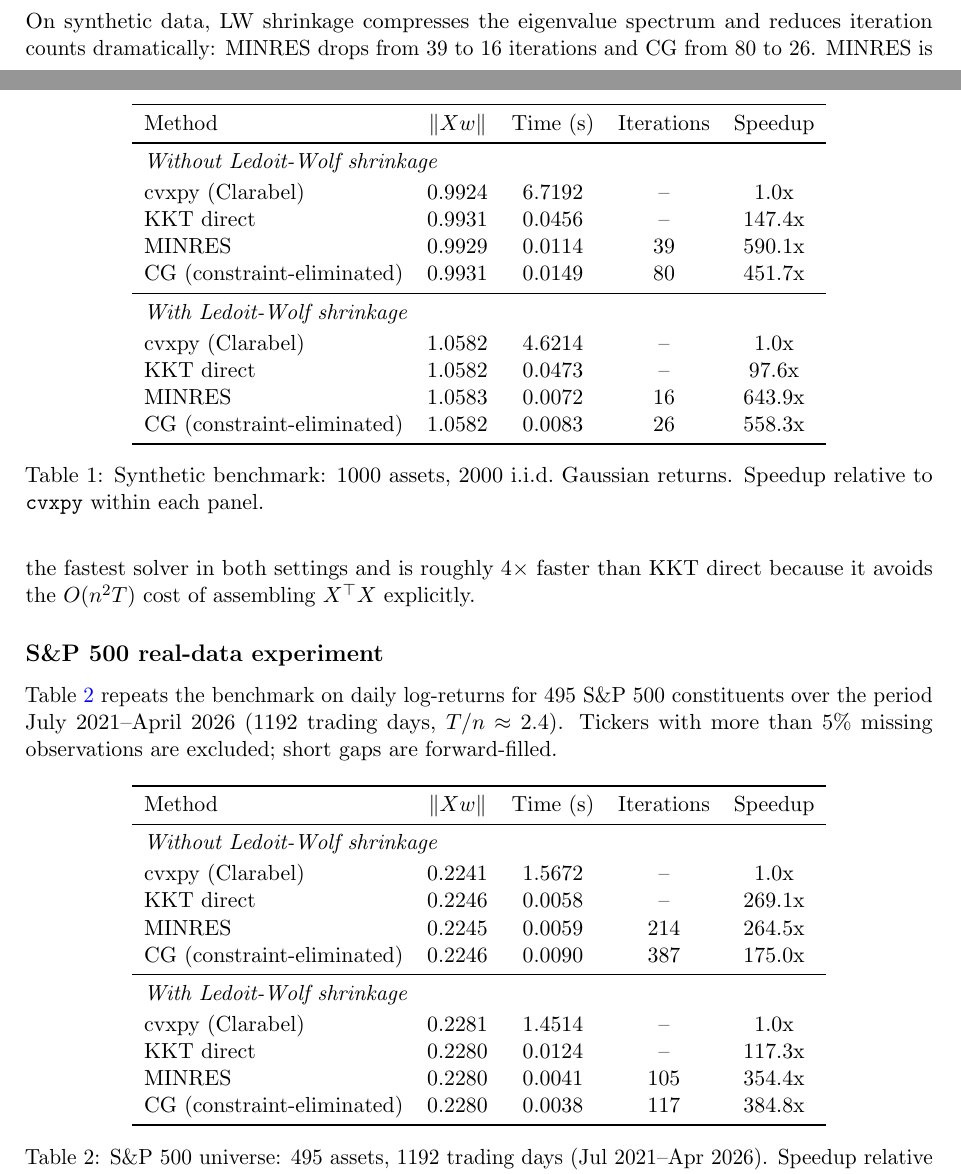
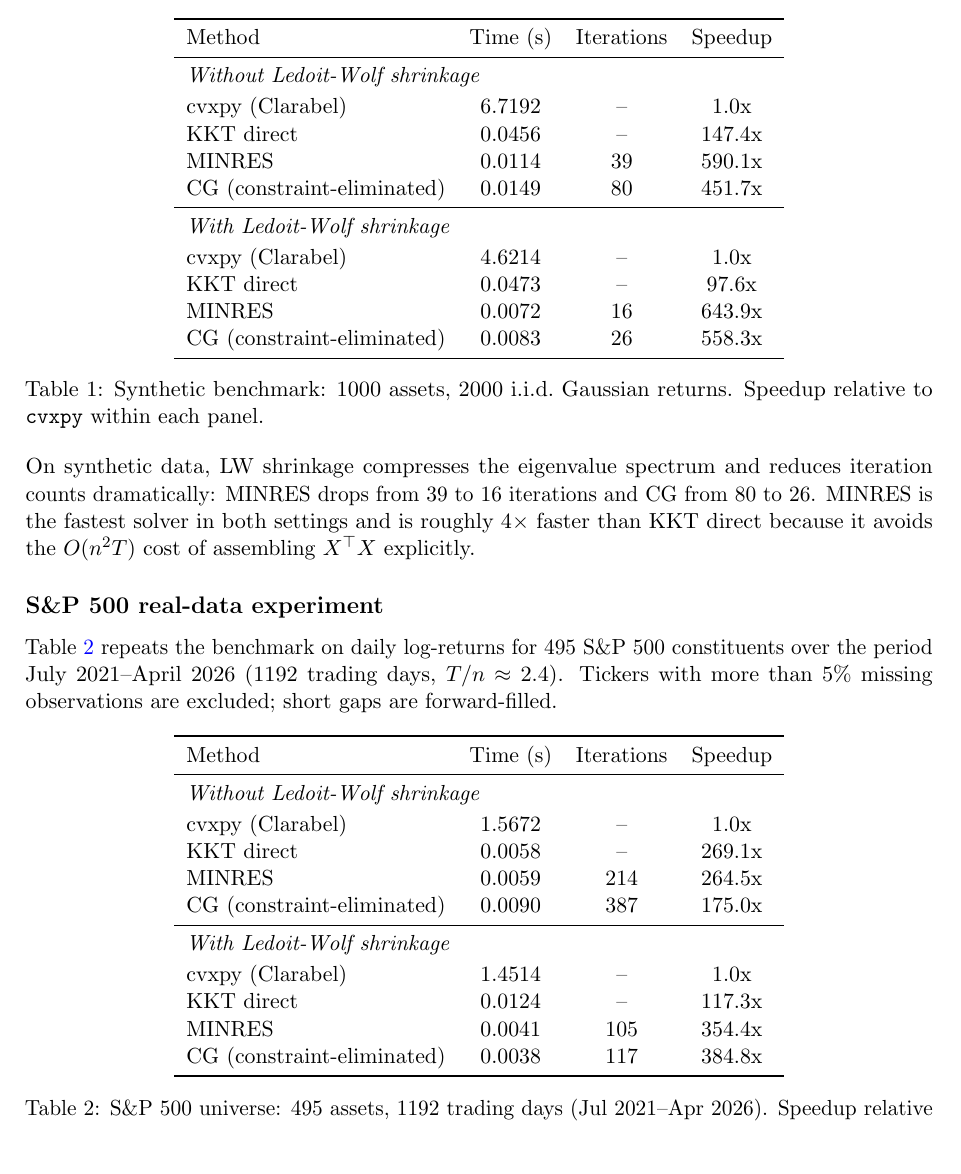
Before and after one commit to Jebel-Quant/fast_minimum_variance, a LaTeX paper (paper/minvar_paper.tex): two parts of pages 6 and 7 of 9 before the commit and part of page 7 of 9 after it, the two joined at a grey line, cut so that both start at the same text, the shorter picture padded with empty space. Compiled offline with pdfLaTeX.

Commit message:
Paper: three editorial fixes
- Drop ||Xw|| column from both tables (uninformative across panels/datasets)
- Update abstract: credit both MINRES and CG, note CG wins on real data with shrinkage
- Update 'which solver to use': qualify MINRES recommendation — CG competitive
  or faster with LW shrinkage on dense returns data

Co-Authored-By: Claude Sonnet 4.6 <noreply@anthropic.com>

```diff
--- a/paper/minvar_paper.tex
+++ b/paper/minvar_paper.tex
@@ -255,21 +255,21 @@ Table~\ref{tab:synthetic} reports timings and iteration counts for all four solv
 
 \begin{table}[ht]
 \centering
-\begin{tabular}{lcccc}
+\begin{tabular}{lccc}
 \toprule
-Method & $\|Xw\|$ & Time (s) & Iterations & Speedup \\
+Method & Time (s) & Iterations & Speedup \\
 \midrule
-\multicolumn{5}{l}{\textit{Without Ledoit-Wolf shrinkage}} \\[2pt]
-cvxpy (Clarabel)               & 0.9924 & 6.7192 &     -- &   1.0x \\
-KKT direct                     & 0.9931 & 0.0456 &     -- & 147.4x \\
-MINRES                         & 0.9929 & 0.0114 &     39 & 590.1x \\
-CG (constraint-eliminated)     & 0.9931 & 0.0149 &     80 & 451.7x \\
+\multicolumn{4}{l}{\textit{Without Ledoit-Wolf shrinkage}} \\[2pt]
+cvxpy (Clarabel)               & 6.7192 &     -- &   1.0x \\
+KKT direct                     & 0.0456 &     -- & 147.4x \\
+MINRES                         & 0.0114 &     39 & 590.1x \\
+CG (constraint-eliminated)     & 0.0149 &     80 & 451.7x \\
 \midrule
-\multicolumn{5}{l}{\textit{With Ledoit-Wolf shrinkage}} \\[2pt]
-cvxpy (Clarabel)               & 1.0582 & 4.6214 &     -- &   1.0x \\
-KKT direct                     & 1.0582 & 0.0473 &     -- &  97.6x \\
-MINRES                         & 1.0583 & 0.0072 &     16 & 643.9x \\
-CG (constraint-eliminated)     & 1.0582 & 0.0083 &     26 & 558.3x \\
+\multicolumn{4}{l}{\textit{With Ledoit-Wolf shrinkage}} \\[2pt]
+cvxpy (Clarabel)               & 4.6214 &     -- &   1.0x \\
+KKT direct                     & 0.0473 &     -- &  97.6x \\
+MINRES                         & 0.0072 &     16 & 643.9x \\
+CG (constraint-eliminated)     & 0.0083 &     26 & 558.3x \\
 \bottomrule
 \end{tabular}
 \caption{Synthetic benchmark: 1000 assets, 2000 i.i.d.\ Gaussian returns. Speedup relative to \texttt{cvxpy} within each panel.}
@@ -284,21 +284,21 @@ Table~\ref{tab:sp500} repeats the benchmark on daily log-returns for 495 S\&P~50
 
 \begin{table}[ht]
 \centering
-\begin{tabular}{lcccc}
+\begin{tabular}{lccc}
 \toprule
-Method & $\|Xw\|$ & Time (s) & Iterations & Speedup \\
+Method & Time (s) & Iterations & Speedup \\
 \midrule
-\multicolumn{5}{l}{\textit{Without Ledoit-Wolf shrinkage}} \\[2pt]
-cvxpy (Clarabel)               & 0.2241 & 1.5672 &     -- &   1.0x \\
-KKT direct                     & 0.2246 & 0.0058 &     -- & 269.1x \\
-MINRES                         & 0.2245 & 0.0059 &    214 & 264.5x \\
-CG (constraint-eliminated)     & 0.2246 & 0.0090 &    387 & 175.0x \\
+\multicolumn{4}{l}{\textit{Without Ledoit-Wolf shrinkage}} \\[2pt]
+cvxpy (Clarabel)               & 1.5672 &     -- &   1.0x \\
+KKT direct                     & 0.0058 &     -- & 269.1x \\
+MINRES                         & 0.0059 &    214 & 264.5x \\
+CG (constraint-eliminated)     & 0.0090 &    387 & 175.0x \\
 \midrule
-\multicolumn{5}{l}{\textit{With Ledoit-Wolf shrinkage}} \\[2pt]
-cvxpy (Clarabel)               & 0.2281 & 1.4514 &     -- &   1.0x \\
-KKT direct                     & 0.2280 & 0.0124 &     -- & 117.3x \\
-MINRES                         & 0.2280 & 0.0041 &    105 & 354.4x \\
-CG (constraint-eliminated)     & 0.2280 & 0.0038 &    117 & 384.8x \\
+\multicolumn{4}{l}{\textit{With Ledoit-Wolf shrinkage}} \\[2pt]
+cvxpy (Clarabel)               & 1.4514 &     -- &   1.0x \\
+KKT direct                     & 0.0124 &     -- & 117.3x \\
+MINRES                         & 0.0041 &    105 & 354.4x \\
+CG (constraint-eliminated)     & 0.0038 &    117 & 384.8x \\
 \bottomrule
 \end{tabular}
 \caption{S\&P~500 universe: 495 assets, 1192 trading days (Jul~2021--Apr~2026). Speedup relative to \texttt{cvxpy} within each panel.}
```
Also changed, not shown: paper/minvar_paper.pdf, paper/minvar_paper.tex (4 more changed lines), 1 other file.
